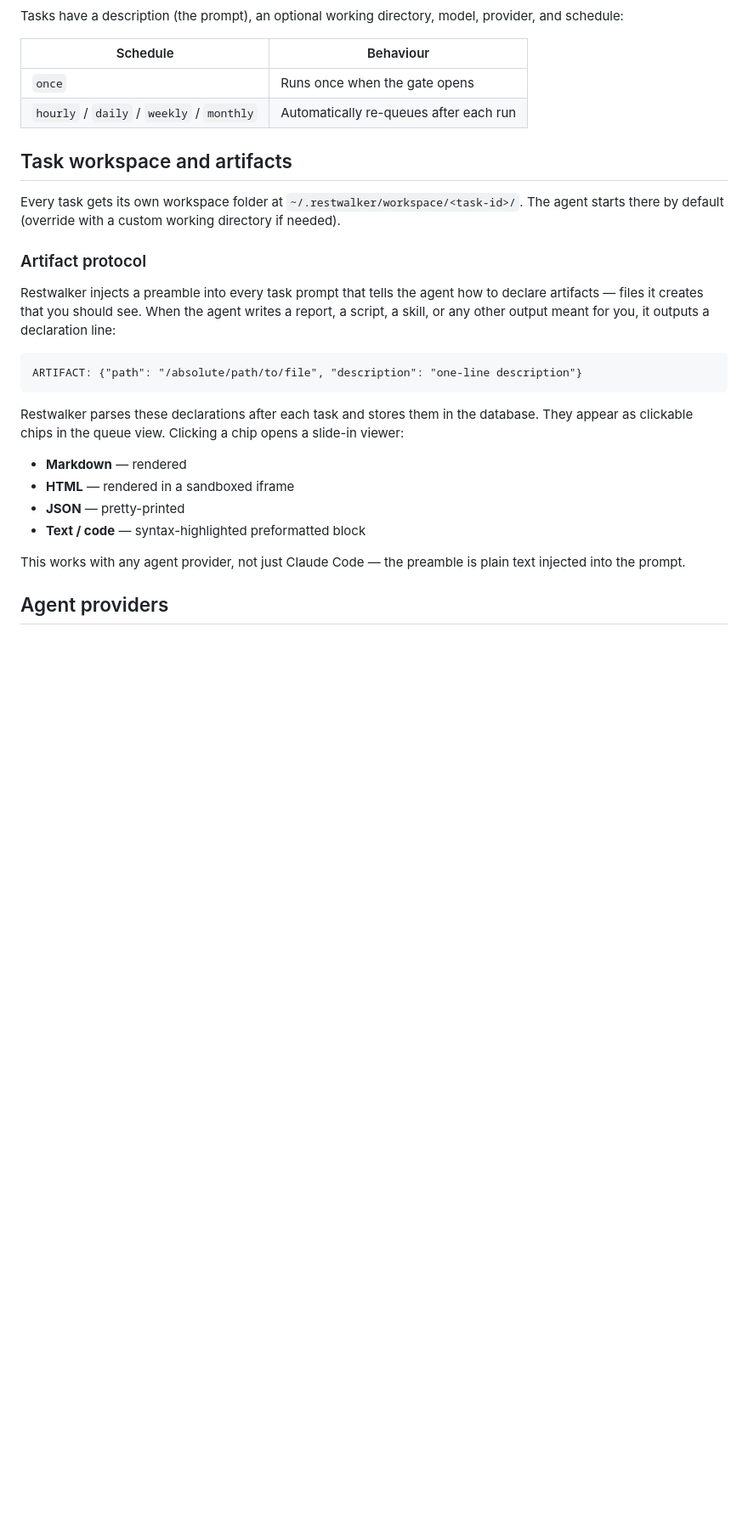
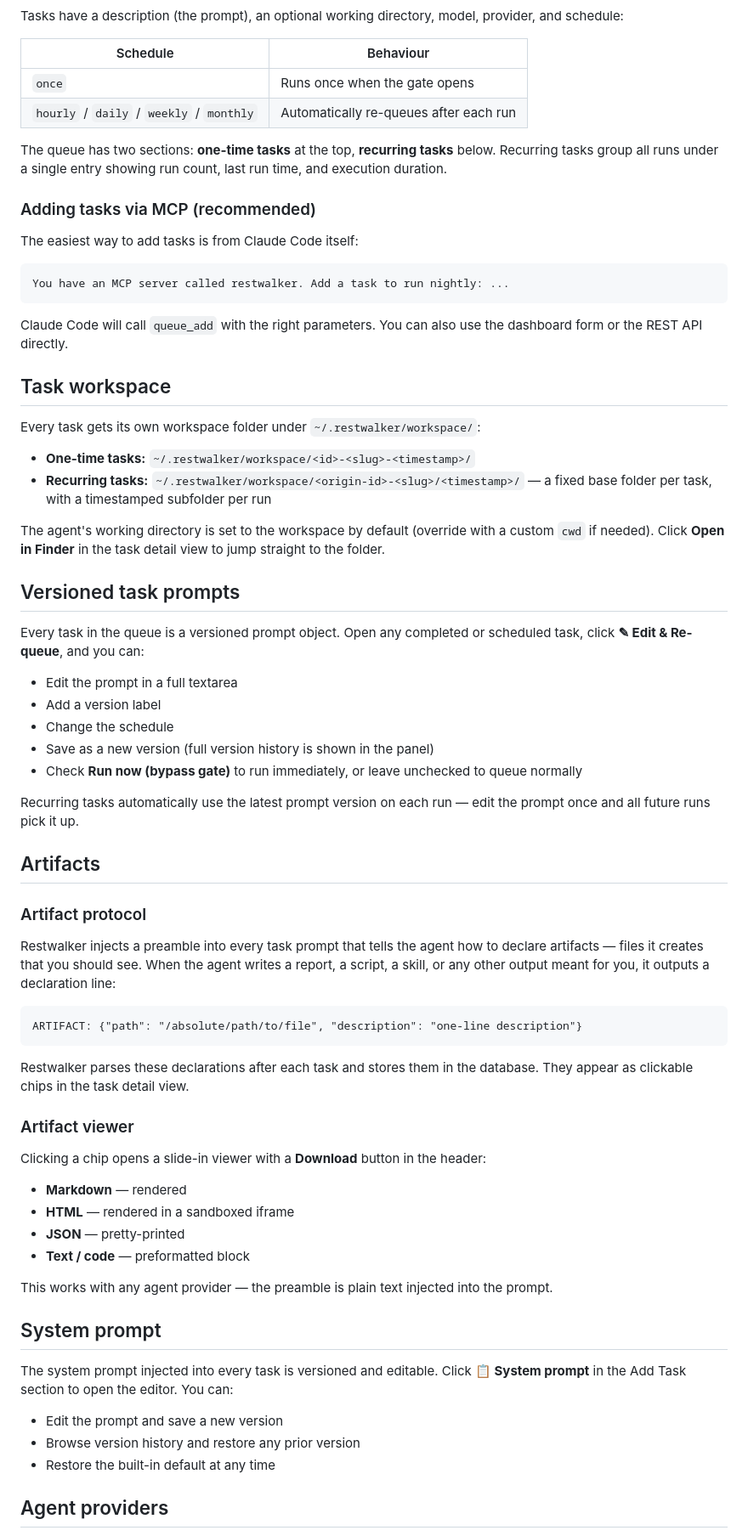
Before and after one commit to agentmessier-ai/restwalker-app, a Markdown page: README.md, the part around one of its changes. Shown at 85% size. Drawn GitHub-style; blank space fills up the shorter version.

Commit message:
docs: update README with all new features
Co-Authored-By: Claude Sonnet 4.6 <noreply@anthropic.com>

````diff
--- a/README.md
+++ b/README.md
@@ -76,9 +74,40 @@ Tasks have a description (the prompt), an optional working directory, model, pro
 | `once` | Runs once when the gate opens |
 | `hourly` / `daily` / `weekly` / `monthly` | Automatically re-queues after each run |
 
-## Task workspace and artifacts
+The queue has two sections: **one-time tasks** at the top, **recurring tasks** below. Recurring tasks group all runs under a single entry showing run count, last run time, and execution duration.
 
-Every task gets its own workspace folder at `~/.restwalker/workspace/<task-id>/`. The agent starts there by default (override with a custom working directory if needed).
+### Adding tasks via MCP (recommended)
+
+The easiest way to add tasks is from Claude Code itself:
+
+```
+You have an MCP server called restwalker. Add a task to run nightly: ...
+```
+
+Claude Code will call `queue_add` with the right parameters. You can also use the dashboard form or the REST API directly.
+
+## Task workspace
+
+Every task gets its own workspace folder under `~/.restwalker/workspace/`:
+
+- **One-time tasks:** `~/.restwalker/workspace/<id>-<slug>-<timestamp>/`
+- **Recurring tasks:** `~/.restwalker/workspace/<origin-id>-<slug>/<timestamp>/` — a fixed base folder per task, with a timestamped subfolder per run
+
+The agent's working directory is set to the workspace by default (override with a custom `cwd` if needed). Click **Open in Finder** in the task detail view to jump straight to the folder.
+
+## Versioned task prompts
+
+Every task in the queue is a versioned prompt object. Open any completed or scheduled task, click **✎ Edit & Re-queue**, and you can:
+
+- Edit the prompt in a full textarea
+- Add a version label
+- Change the schedule
+- Save as a new version (full version history is shown in the panel)
+- Check **Run now (bypass gate)** to run immediately, or leave unchecked to queue normally
+
+Recurring tasks automatically use the latest prompt version on each run — edit the prompt once and all future runs pick it up.
+
+## Artifacts
 
 ### Artifact protocol
 
@@ -88,14 +117,26 @@ Restwalker injects a preamble into every task prompt that tells the agent how to
 ARTIFACT: {"path": "/absolute/path/to/file", "description": "one-line description"}
 ```
 
-Restwalker parses these declarations after each task and stores them in the database. They appear as clickable chips in the queue view. Clicking a chip opens a slide-in viewer:
+Restwalker parses these declarations after each task and stores them in the database. They appear as clickable chips in the task detail view.
+
+### Artifact viewer
+
+Clicking a chip opens a slide-in viewer with a **Download** button in the header:
 
 - **Markdown** — rendered
 - **HTML** — rendered in a sandboxed iframe
 - **JSON** — pretty-printed
-- **Text / code** — syntax-highlighted preformatted block
+- **Text / code** — preformatted block
 
-This works with any agent provider, not just Claude Code — the preamble is plain text injected into the prompt.
+This works with any agent provider — the preamble is plain text injected into the prompt.
+
+## System prompt
+
+The system prompt injected into every task is versioned and editable. Click **📋 System prompt** in the Add Task section to open the editor. You can:
+
+- Edit the prompt and save a new version
+- Browse version history and restore any prior version
+- Restore the built-in default at any time
 
 ## Agent providers
 
````
Also changed, not shown: other parts of README.md (+27 -12 lines).
